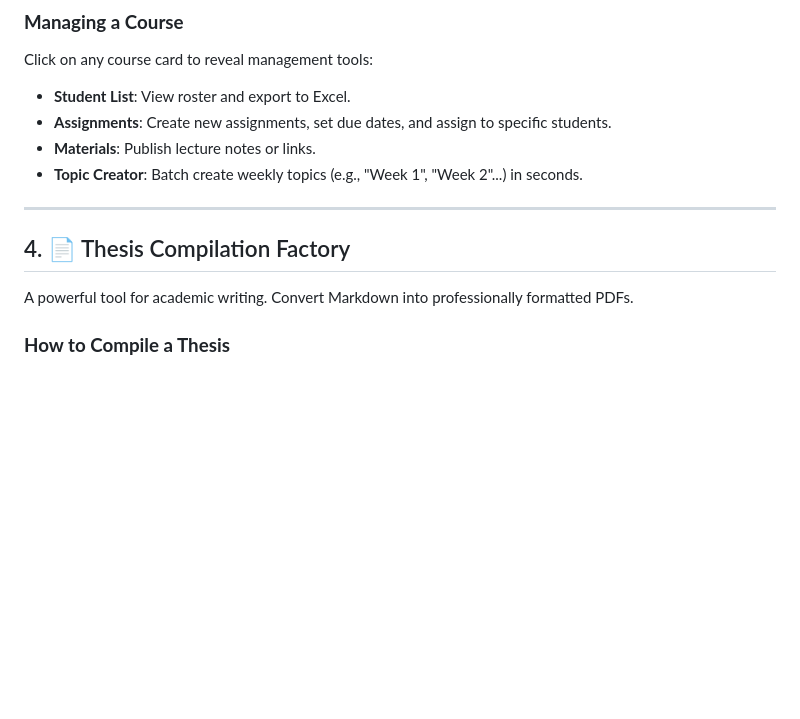
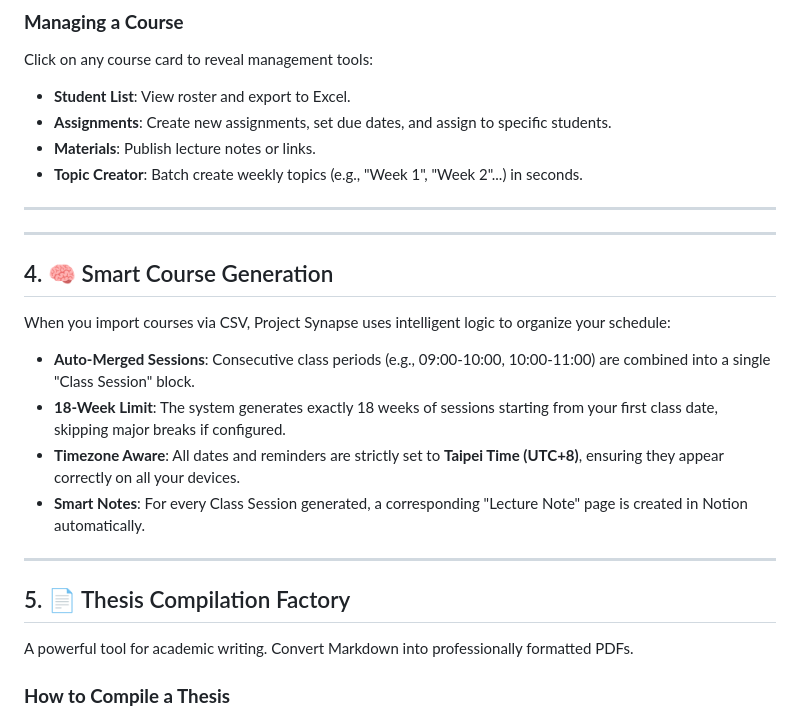
Before and after one commit to chinkunlim/Project-Synapse, a Markdown page: docs/3_USER_MANUAL.md, the part around the change. GitHub-like rendering; blank space fills up the shorter version.

```diff
--- a/docs/3_USER_MANUAL.md
+++ b/docs/3_USER_MANUAL.md
@@ -38,7 +38,18 @@ Click on any course card to reveal management tools:
 
 ---
 
-## 4. 📄 Thesis Compilation Factory
+---
+
+## 4. 🧠 Smart Course Generation
+When you import courses via CSV, Project Synapse uses intelligent logic to organize your schedule:
+*   **Auto-Merged Sessions**: Consecutive class periods (e.g., 09:00-10:00, 10:00-11:00) are combined into a single "Class Session" block.
+*   **18-Week Limit**: The system generates exactly 18 weeks of sessions starting from your first class date, skipping major breaks if configured.
+*   **Timezone Aware**: All dates and reminders are strictly set to **Taipei Time (UTC+8)**, ensuring they appear correctly on all your devices.
+*   **Smart Notes**: For every Class Session generated, a corresponding "Lecture Note" page is created in Notion automatically.
+
+---
+
+## 5. 📄 Thesis Compilation Factory
 A powerful tool for academic writing. Convert Markdown into professionally formatted PDFs.
 
 ### **How to Compile a Thesis**
```
Also changed, not shown: docs/2_ADMIN_HANDBOOK.md (+20 -1 lines), docs/4_DEVELOPER_NOTES.md (+17 -1 lines).
